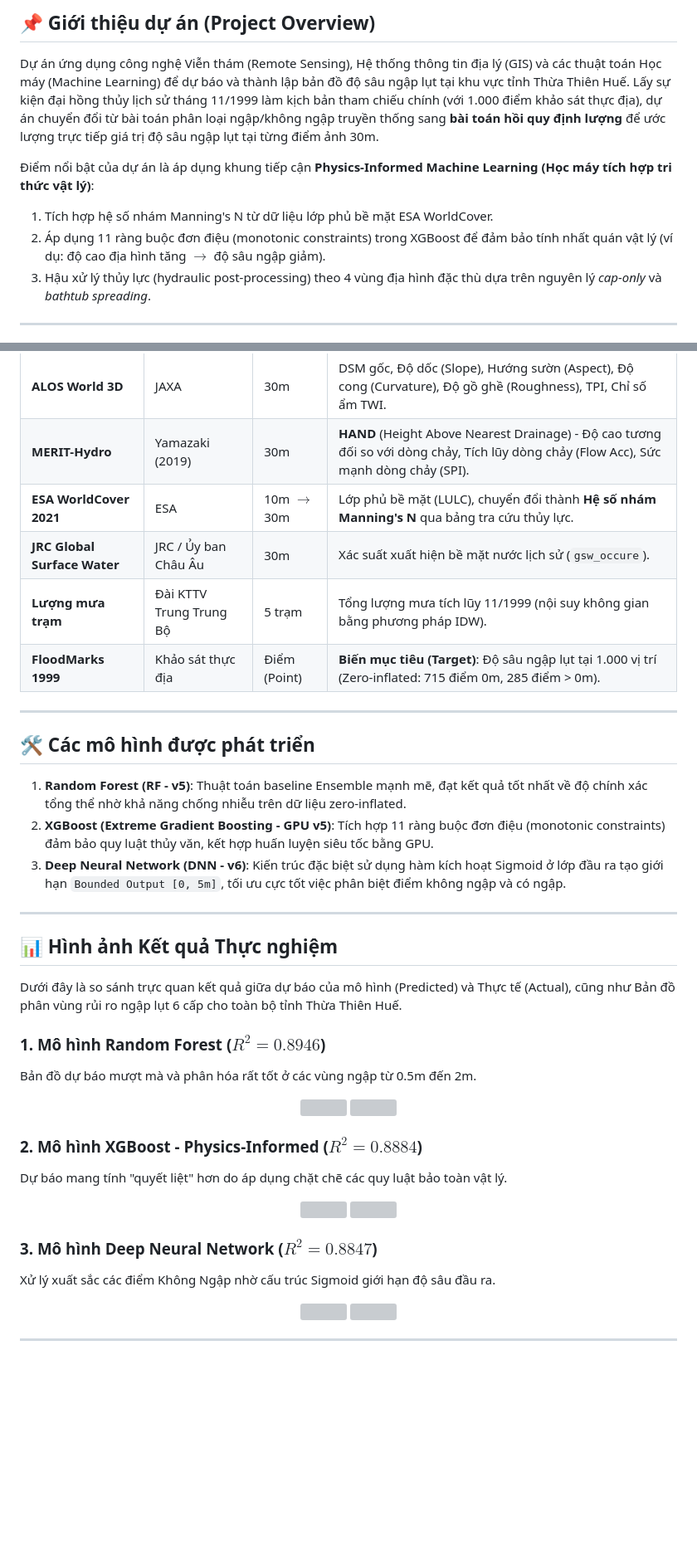
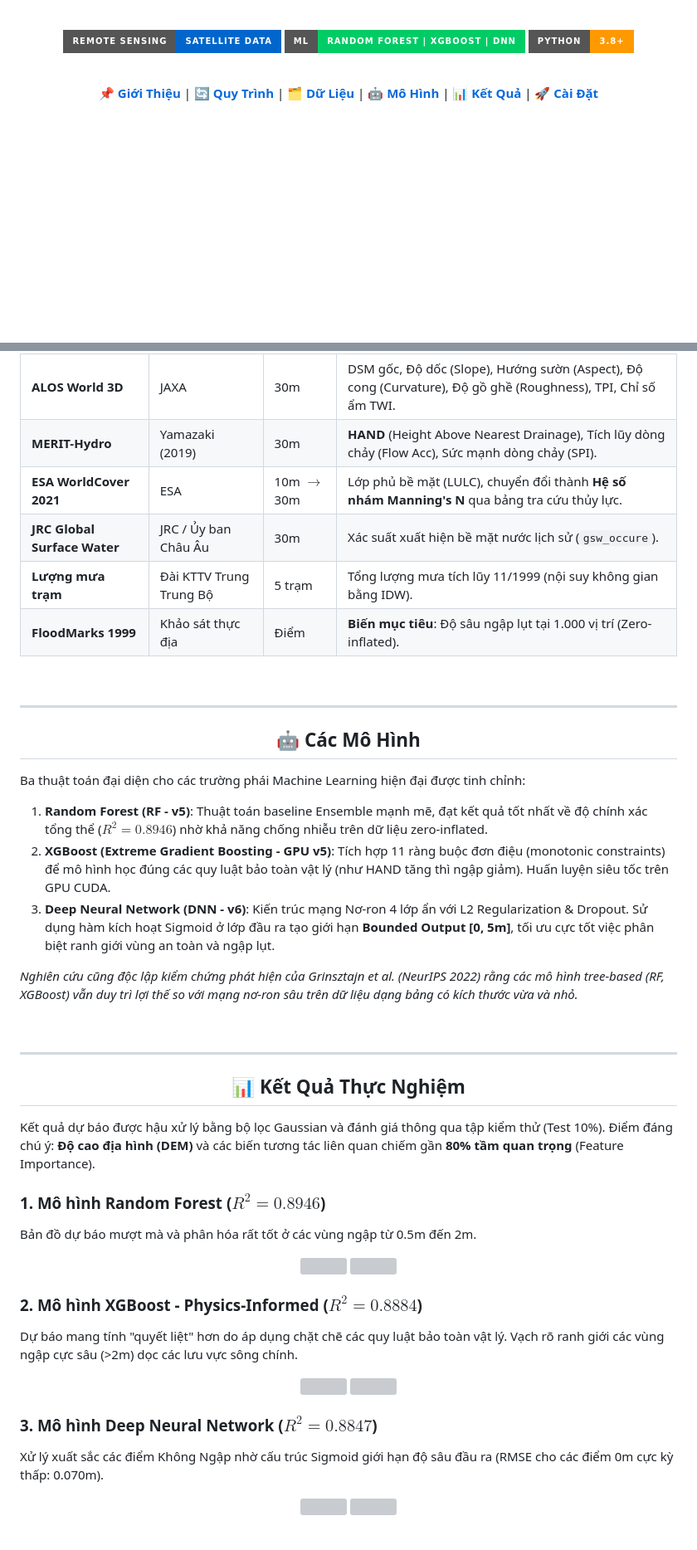
Before and after one commit to ntuson0810-droid/Hue-Depth-Flood-Mapping, a Markdown page: README.md, 2 parts joined by grey strips. Shown at 83% size. GitHub-like rendering; badges without logos; blank space fills up the shorter version; grey boxes are pictures that could not be loaded.

Commit message:
Thiết kế lại toàn bộ giao diện README theo phong cách chuyên nghiệp, xóa phần GVHD

```diff
--- a/README.md
+++ b/README.md
@@ -12,8 +9,18 @@
 
-## 📌 Giới thiệu dự án (Project Overview)
-Dự án ứng dụng công nghệ Viễn thám (Remote Sensing), Hệ thống thông tin địa lý (GIS) và các thuật toán Học máy (Machine Learning) để dự báo và thành lập bản đồ độ sâu ngập lụt tại khu vực tỉnh Thừa Thiên Huế. Lấy sự kiện đại hồng thủy lịch sử tháng 11/1999 làm kịch bản tham chiếu chính (với 1.000 điểm khảo sát thực địa), dự án chuyển đổi từ bài toán phân loại ngập/không ngập truyền thống sang **bài toán hồi quy định lượng** để ước lượng trực tiếp giá trị độ sâu ngập lụt tại từng điểm ảnh 30m.
+<br>
 
-Điểm nổi bật của dự án là áp dụng khung tiếp cận **Physics-Informed Machine Learning (Học máy tích hợp tri thức vật lý)**:
-1. Tích hợp hệ số nhám Manning's N từ dữ liệu lớp phủ bề mặt ESA WorldCover.
-2. Áp dụng 11 ràng buộc đơn điệu (monotonic constraints) trong XGBoost để đảm bảo tính nhất quán vật lý (ví dụ: độ cao địa hình tăng $\rightarrow$ độ sâu ngập giảm).
-3. Hậu xử lý thủy lực (hydraulic post-processing) theo 4 vùng địa hình đặc thù dựa trên nguyên lý *cap-only* và *bathtub spreading*.
+[![Remote Sensing](https://img.shields.io/badge/Remote%20Sensing-Satellite%20Data-0066cc?style=for-the-badge&logo=nasa)](https://github.com/ntuson0810-droid/Hue-Depth-Flood-Mapping)
+[![Machine Learning](https://img.shields.io/badge/ML-Random%20Forest%20|%20XGBoost%20|%20DNN-00cc66?style=for-the-badge&logo=tensorflow)](https://github.com/ntuson0810-droid/Hue-Depth-Flood-Mapping)
+[![Python](https://img.shields.io/badge/Python-3.8+-ff9900?style=for-the-badge&logo=python&logoColor=white)](https://www.python.org/)
+
+<br>
+
+**[📌 Giới Thiệu](#-giới-thiệu)** |
+**[🔄 Quy Trình](#-quy-trình-nghiên-cứu)** |
+**[🗂 Dữ Liệu](#-bộ-dữ-liệu-chi-tiết)** |
+**[🤖 Mô Hình](#-các-mô-hình)** |
+**[📊 Kết Quả](#-kết-quả-thực-nghiệm)** |
+**[🚀 Cài Đặt](#-cài-đặt--sử-dụng)**
+
+</div>
+
@@ -106,25 +139,41 @@ Dự án sử dụng 31 đặc trưng đầu vào, được khai thác và xử
 | Dữ liệu gốc | Nguồn cung cấp | Độ phân giải | Các đặc trưng trích xuất / dẫn xuất |
 |---|---|---|---|
 | **ALOS World 3D** | JAXA | 30m | DSM gốc, Độ dốc (Slope), Hướng sườn (Aspect), Độ cong (Curvature), Độ gồ ghề (Roughness), TPI, Chỉ số ẩm TWI. |
-| **MERIT-Hydro** | Yamazaki (2019) | 30m | **HAND** (Height Above Nearest Drainage) - Độ cao tương đối so với dòng chảy, Tích lũy dòng chảy (Flow Acc), Sức mạnh dòng chảy (SPI). |
+| **MERIT-Hydro** | Yamazaki (2019) | 30m | **HAND** (Height Above Nearest Drainage), Tích lũy dòng chảy (Flow Acc), Sức mạnh dòng chảy (SPI). |
 | **ESA WorldCover 2021** | ESA | 10m $\rightarrow$ 30m | Lớp phủ bề mặt (LULC), chuyển đổi thành **Hệ số nhám Manning's N** qua bảng tra cứu thủy lực. |
-| **JRC Global Surface Water** | JRC / Ủy ban Châu Âu | 30m | Xác suất xuất hiện bề mặt nước lịch sử (`gsw_occure`). |
-| **Lượng mưa trạm** | Đài KTTV Trung Trung Bộ | 5 trạm | Tổng lượng mưa tích lũy 11/1999 (nội suy không gian bằng phương pháp IDW). |
-| **FloodMarks 1999** | Khảo sát thực địa | Điểm (Point) | **Biến mục tiêu (Target)**: Độ sâu ngập lụt tại 1.000 vị trí (Zero-inflated: 715 điểm 0m, 285 điểm > 0m). |
+| **JRC Global Surface Water**| JRC / Ủy ban Châu Âu| 30m | Xác suất xuất hiện bề mặt nước lịch sử (`gsw_occure`). |
+| **Lượng mưa trạm** | Đài KTTV Trung Trung Bộ| 5 trạm | Tổng lượng mưa tích lũy 11/1999 (nội suy không gian bằng IDW). |
+| **FloodMarks 1999** | Khảo sát thực địa | Điểm | **Biến mục tiêu**: Độ sâu ngập lụt tại 1.000 vị trí (Zero-inflated). |
+
+<br>
 
 ---
 
-## 🛠 Các mô hình được phát triển
+<div align="center">
 
-1. **Random Forest (RF - v5)**: Thuật toán baseline Ensemble mạnh mẽ, đạt kết quả tốt nhất về độ chính xác tổng thể nhờ khả năng chống nhiễu trên dữ liệu zero-inflated.
-2. **XGBoost (Extreme Gradient Boosting - GPU v5)**: Tích hợp 11 ràng buộc đơn điệu (monotonic constraints) đảm bảo quy luật thủy văn, kết hợp huấn luyện siêu tốc bằng GPU.
-3. **Deep Neural Network (DNN - v6)**: Kiến trúc đặc biệt sử dụng hàm kích hoạt Sigmoid ở lớp đầu ra tạo giới hạn `Bounded Output [0, 5m]`, tối ưu cực tốt việc phân biệt điểm không ngập và có ngập.
+## 🤖 Các Mô Hình
+
+</div>
+
+Ba thuật toán đại diện cho các trường phái Machine Learning hiện đại được tinh chỉnh:
+
+1. **Random Forest (RF - v5)**: Thuật toán baseline Ensemble mạnh mẽ, đạt kết quả tốt nhất về độ chính xác tổng thể ($R^2 = 0.8946$) nhờ khả năng chống nhiễu trên dữ liệu zero-inflated.
+2. **XGBoost (Extreme Gradient Boosting - GPU v5)**: Tích hợp 11 ràng buộc đơn điệu (monotonic constraints) để mô hình học đúng các quy luật bảo toàn vật lý (như HAND tăng thì ngập giảm). Huấn luyện siêu tốc trên GPU CUDA.
+3. **Deep Neural Network (DNN - v6)**: Kiến trúc mạng Nơ-ron 4 lớp ẩn với L2 Regularization & Dropout. Sử dụng hàm kích hoạt Sigmoid ở lớp đầu ra tạo giới hạn **Bounded Output [0, 5m]**, tối ưu cực tốt việc phân biệt ranh giới vùng an toàn và ngập lụt.
+
+*Nghiên cứu cũng độc lập kiểm chứng phát hiện của Grinsztajn et al. (NeurIPS 2022) rằng các mô hình tree-based (RF, XGBoost) vẫn duy trì lợi thế so với mạng nơ-ron sâu trên dữ liệu dạng bảng có kích thước vừa và nhỏ.*
+
+<br>
 
 ---
 
-## 📊 Hình ảnh Kết quả Thực nghiệm
+<div align="center">
 
-Dưới đây là so sánh trực quan kết quả giữa dự báo của mô hình (Predicted) và Thực tế (Actual), cũng như Bản đồ phân vùng rủi ro ngập lụt 6 cấp cho toàn bộ tỉnh Thừa Thiên Huế.
+## 📊 Kết Quả Thực Nghiệm
+
+</div>
+
+Kết quả dự báo được hậu xử lý bằng bộ lọc Gaussian và đánh giá thông qua tập kiểm thử (Test 10%). Điểm đáng chú ý: **Độ cao địa hình (DEM)** và các biến tương tác liên quan chiếm gần **80% tầm quan trọng** (Feature Importance).
 
 ### 1. Mô hình Random Forest ($R^2 = 0.8946$)
 Bản đồ dự báo mượt mà và phân hóa rất tốt ở các vùng ngập từ 0.5m đến 2m.
@@ -135,6 +184,6 @@ Bản đồ dự báo mượt mà và phân hóa rất tốt ở các vùng ng
 </div>
 
 ### 2. Mô hình XGBoost - Physics-Informed ($R^2 = 0.8884$)
-Dự báo mang tính "quyết liệt" hơn do áp dụng chặt chẽ các quy luật bảo toàn vật lý.
+Dự báo mang tính "quyết liệt" hơn do áp dụng chặt chẽ các quy luật bảo toàn vật lý. Vạch rõ ranh giới các vùng ngập cực sâu (>2m) dọc các lưu vực sông chính.
 
 <div align="center">
@@ -143,6 +192,6 @@ Dự báo mang tính "quyết liệt" hơn do áp dụng chặt chẽ các quy l
 </div>
 
 ### 3. Mô hình Deep Neural Network ($R^2 = 0.8847$)
-Xử lý xuất sắc các điểm Không Ngập nhờ cấu trúc Sigmoid giới hạn độ sâu đầu ra.
+Xử lý xuất sắc các điểm Không Ngập nhờ cấu trúc Sigmoid giới hạn độ sâu đầu ra (RMSE cho các điểm 0m cực kỳ thấp: 0.070m).
 
 <div align="center">
```
Also changed, not shown: other parts of README.md (+80 -45 lines).
